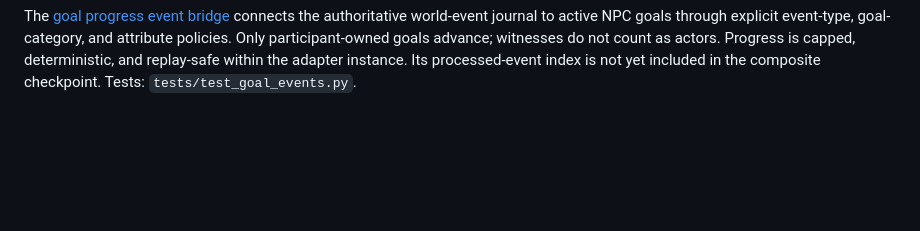
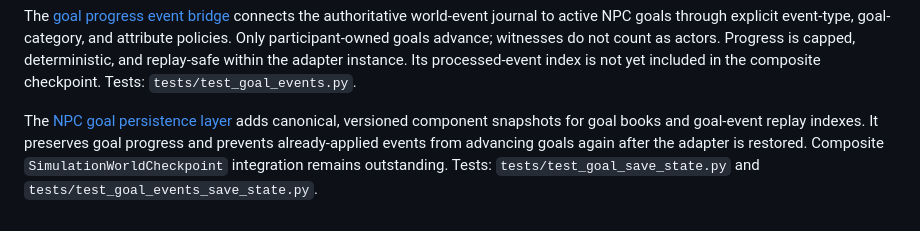
Before and after one commit to michaelkage/Life-Itself, a Markdown page: README.md, the part around the change. GitHub-like rendering; blank space fills up the shorter version.

Commit message:
Document NPC goal persistence snapshots

```diff
--- a/README.md
+++ b/README.md
@@ -301,3 +301,6 @@ change political influence. Tests: `tests/test_misconduct_politics.py`.
 
 
 The [goal progress event bridge](docs/GOAL-EVENT-INTEGRATION.md) connects the authoritative world-event journal to active NPC goals through explicit event-type, goal-category, and attribute policies. Only participant-owned goals advance; witnesses do not count as actors. Progress is capped, deterministic, and replay-safe within the adapter instance. Its processed-event index is not yet included in the composite checkpoint. Tests: `tests/test_goal_events.py`.
+
+
+The [NPC goal persistence layer](docs/GOAL-PERSISTENCE.md) adds canonical, versioned component snapshots for goal books and goal-event replay indexes. It preserves goal progress and prevents already-applied events from advancing goals again after the adapter is restored. Composite `SimulationWorldCheckpoint` integration remains outstanding. Tests: `tests/test_goal_save_state.py` and `tests/test_goal_events_save_state.py`.
```
